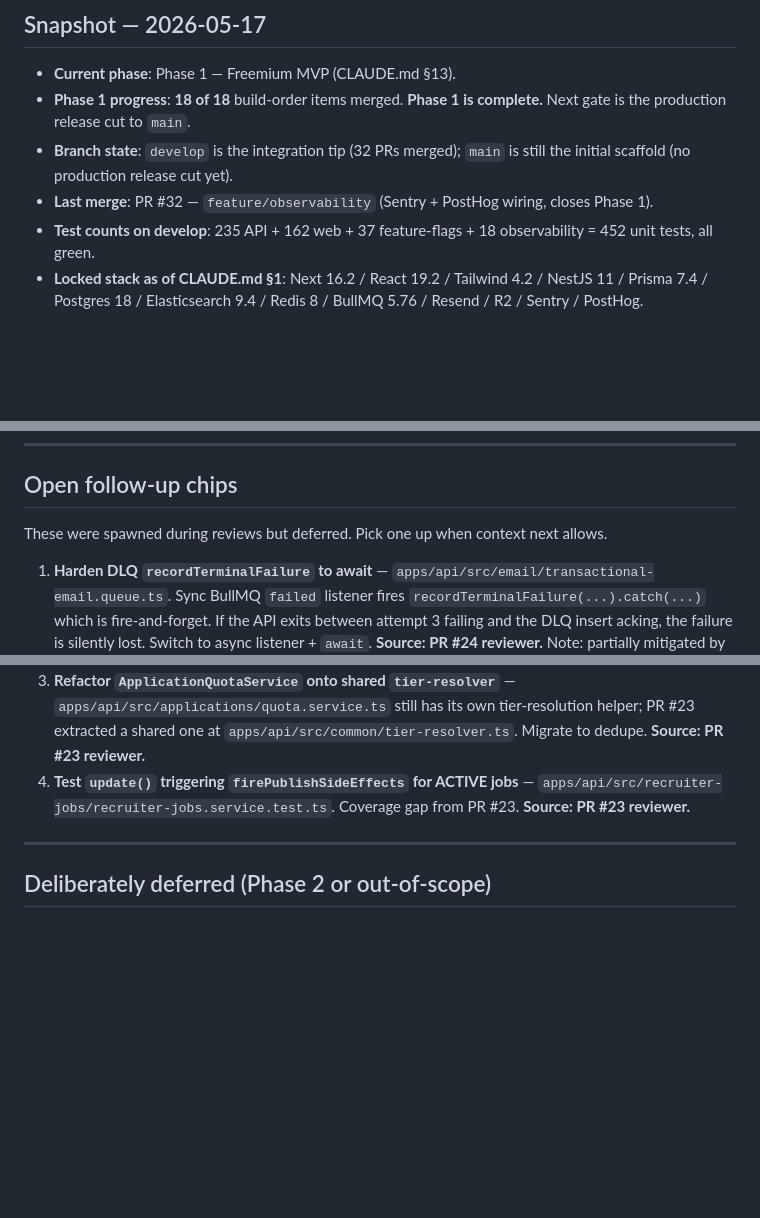
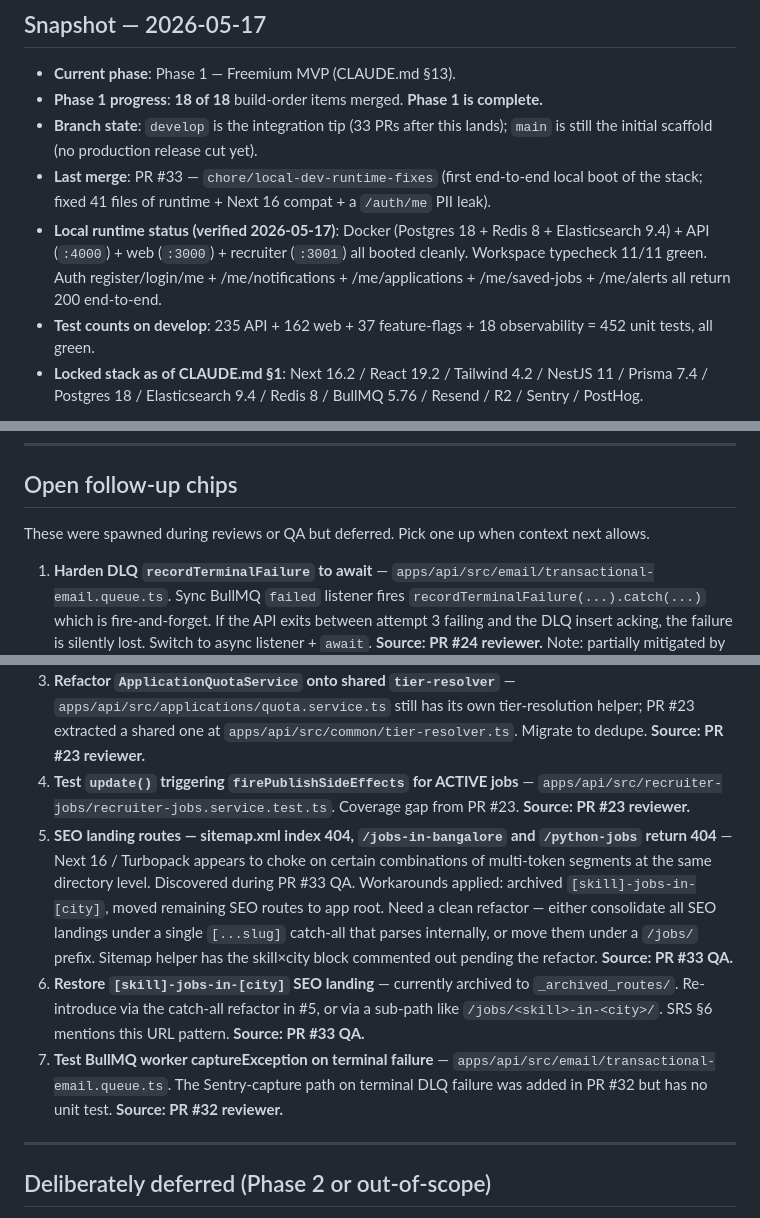
Before and after one commit to prakash47/jobportal, a Markdown page: PROGRESS.md, 3 parts joined by grey strips. Rendered like a GitHub page; blank space fills up the shorter version.

```diff
--- a/PROGRESS.md
+++ b/PROGRESS.md
@@ -13,9 +13,10 @@
 ## Snapshot — 2026-05-17
 
 - **Current phase**: Phase 1 — Freemium MVP (CLAUDE.md §13).
-- **Phase 1 progress**: **18 of 18** build-order items merged. **Phase 1 is complete.** Next gate is the production release cut to `main`.
-- **Branch state**: `develop` is the integration tip (32 PRs merged); `main` is still the initial scaffold (no production release cut yet).
-- **Last merge**: PR #32 — `feature/observability` (Sentry + PostHog wiring, closes Phase 1).
+- **Phase 1 progress**: **18 of 18** build-order items merged. **Phase 1 is complete.**
+- **Branch state**: `develop` is the integration tip (33 PRs after this lands); `main` is still the initial scaffold (no production release cut yet).
+- **Last merge**: PR #33 — `chore/local-dev-runtime-fixes` (first end-to-end local boot of the stack; fixed 41 files of runtime + Next 16 compat + a `/auth/me` PII leak).
+- **Local runtime status (verified 2026-05-17)**: Docker (Postgres 18 + Redis 8 + Elasticsearch 9.4) + API (`:4000`) + web (`:3000`) + recruiter (`:3001`) all booted cleanly. Workspace typecheck 11/11 green. Auth register/login/me + /me/notifications + /me/applications + /me/saved-jobs + /me/alerts all return 200 end-to-end.
 - **Test counts on develop**: 235 API + 162 web + 37 feature-flags + 18 observability = 452 unit tests, all green.
 - **Locked stack as of CLAUDE.md §1**: Next 16.2 / React 19.2 / Tailwind 4.2 / NestJS 11 / Prisma 7.4 / Postgres 18 / Elasticsearch 9.4 / Redis 8 / BullMQ 5.76 / Resend / R2 / Sentry / PostHog.
 
@@ -204,12 +230,15 @@ Initial monorepo: pnpm workspaces + Turborepo. `apps/` (web, recruiter, services
 
 ## Open follow-up chips
 
-These were spawned during reviews but deferred. Pick one up when context next allows.
+These were spawned during reviews or QA but deferred. Pick one up when context next allows.
 
 1. **Harden DLQ `recordTerminalFailure` to await** — `apps/api/src/email/transactional-email.queue.ts`. Sync BullMQ `failed` listener fires `recordTerminalFailure(...).catch(...)` which is fire-and-forget. If the API exits between attempt 3 failing and the DLQ insert acking, the failure is silently lost. Switch to async listener + `await`. **Source: PR #24 reviewer.** Note: partially mitigated by PR #32 — terminal failures also fire to Sentry now, so an API exit mid-write no longer means total blindness.
 2. **`scripts/redrive-dlq.ts`** — drains the transactional-email DLQ back into the main queue. Standalone Node script. Optional `--dry-run` and `--max=N` flags. Doc comment in `transactional-email-dlq.queue.ts` already references this. **Source: PR #24 reviewer.**
 3. **Refactor `ApplicationQuotaService` onto shared `tier-resolver`** — `apps/api/src/applications/quota.service.ts` still has its own tier-resolution helper; PR #23 extracted a shared one at `apps/api/src/common/tier-resolver.ts`. Migrate to dedupe. **Source: PR #23 reviewer.**
 4. **Test `update()` triggering `firePublishSideEffects` for ACTIVE jobs** — `apps/api/src/recruiter-jobs/recruiter-jobs.service.test.ts`. Coverage gap from PR #23. **Source: PR #23 reviewer.**
+5. **SEO landing routes — sitemap.xml index 404, `/jobs-in-bangalore` and `/python-jobs` return 404** — Next 16 / Turbopack appears to choke on certain combinations of multi-token segments at the same directory level. Discovered during PR #33 QA. Workarounds applied: archived `[skill]-jobs-in-[city]`, moved remaining SEO routes to app root. Need a clean refactor — either consolidate all SEO landings under a single `[...slug]` catch-all that parses internally, or move them under a `/jobs/` prefix. Sitemap helper has the skill×city block commented out pending the refactor. **Source: PR #33 QA.**
+6. **Restore `[skill]-jobs-in-[city]` SEO landing** — currently archived to `_archived_routes/`. Re-introduce via the catch-all refactor in #5, or via a sub-path like `/jobs/<skill>-in-<city>/`. SRS §6 mentions this URL pattern. **Source: PR #33 QA.**
+7. **Test BullMQ worker captureException on terminal failure** — `apps/api/src/email/transactional-email.queue.ts`. The Sentry-capture path on terminal DLQ failure was added in PR #32 but has no unit test. **Source: PR #32 reviewer.**
 
 ---
 
```
Also changed, not shown: other parts of PROGRESS.md (+25 -0 lines).
